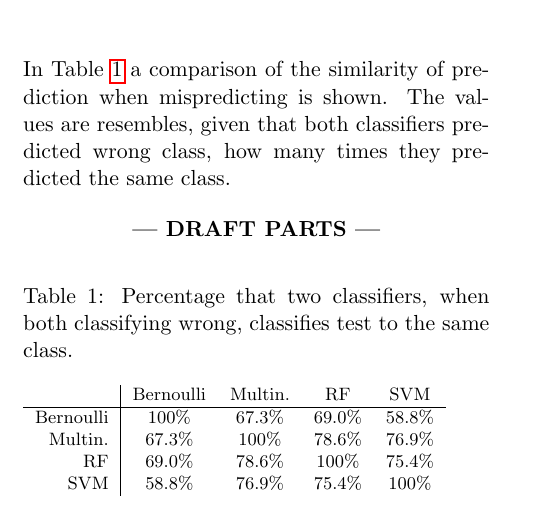
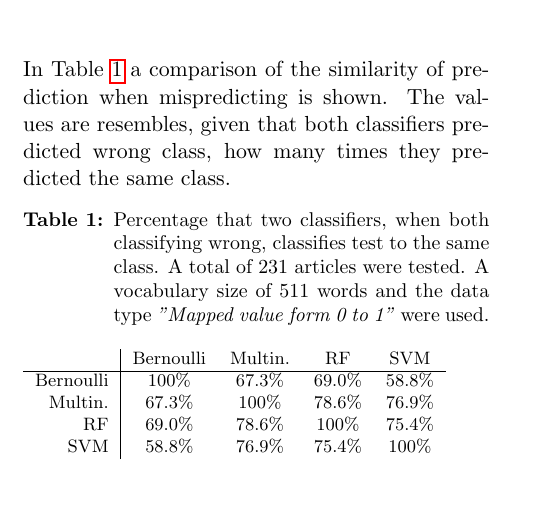
Before and after one commit to jaksah/MLProject, a LaTeX paper (report/MLProject.tex, which reads report/sections/result_sub/result_similarity.tex): part of page 5 of 9, cut so that both start at the same text. Compiled offline with pdfLaTeX.

Commit message:
Fixed SimilaritieFixed Similaritiess

```diff
--- a/report/MLProject.tex
+++ b/report/MLProject.tex
@@ -10,7 +10,7 @@
 \usepackage{amssymb}
 \usepackage{arydshln}
 \usepackage{mathtools}
-\usepackage{caption}
+\usepackage[hang,small,bf]{caption}
 \usepackage{float}
 \usepackage{subcaption}
 \usepackage{listings}
--- a/report/sections/result_sub/result_similarity.tex
+++ b/report/sections/result_sub/result_similarity.tex
@@ -1,13 +1,5 @@
-\ifnum\printdraft>0
-	Here goes specific results for Multinomial.
-\else
-\begin{center}
-  	\textbf{--- DRAFT PARTS ---}
-\end{center}
-\fi
-
 \begin{table}[h]\footnotesize
-	\caption{Percentage that two classifiers, when both classifying wrong, classifies test to the same class.}
+	\caption{Percentage that two classifiers, when both classifying wrong, classifies test to the same class. A total of 231 articles were tested. A vocabulary size of 511 words and the data type \emph{"Mapped value form 0 to 1"} were used.}
 	\begin{tabular}{r|cccc}
 	\ 		 	& Bernoulli & Multin. 	&RF 		&SVM \\ \hline
 	Bernoulli 	&100\%   	&67.3\%   	&69.0\%   	&58.8\%\\
```
